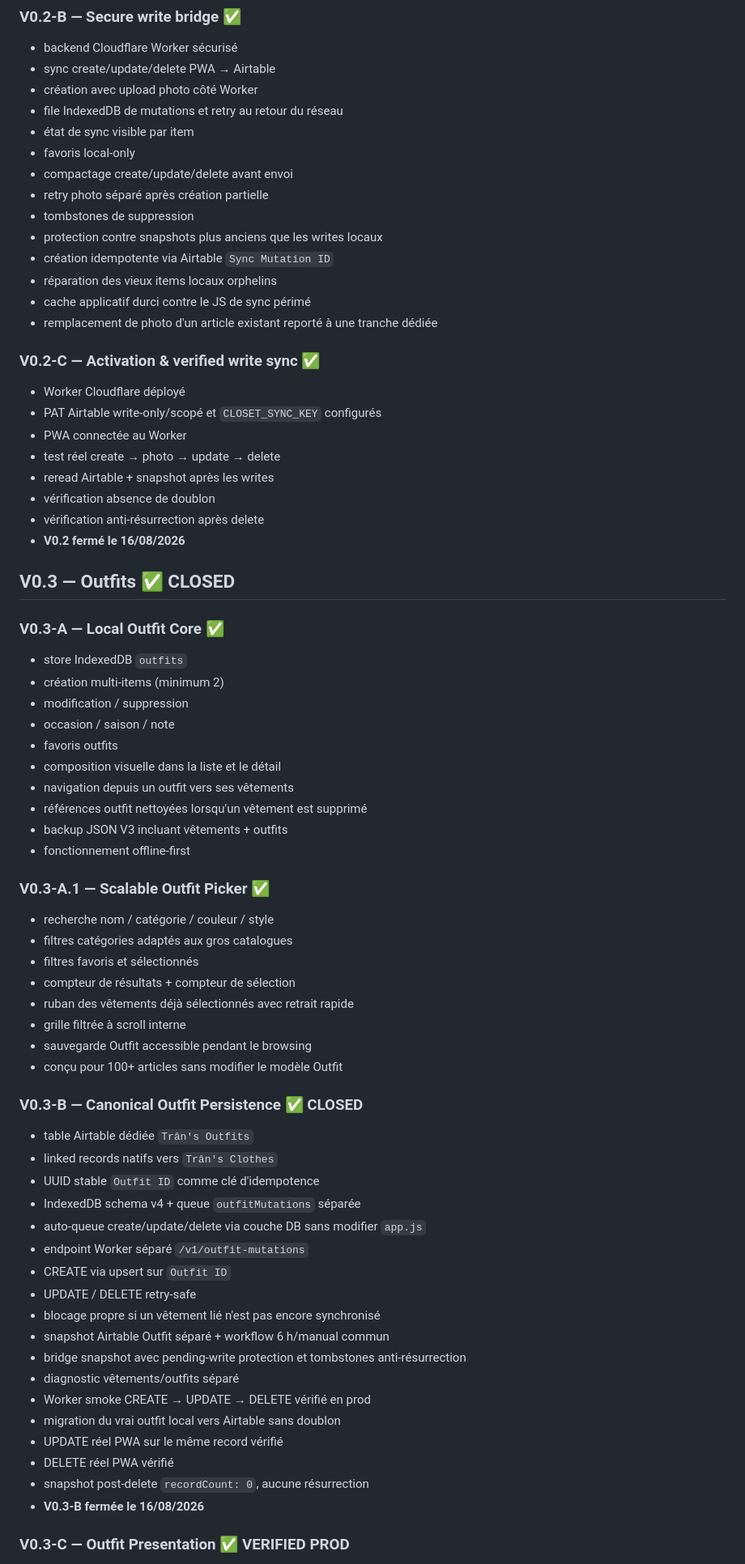
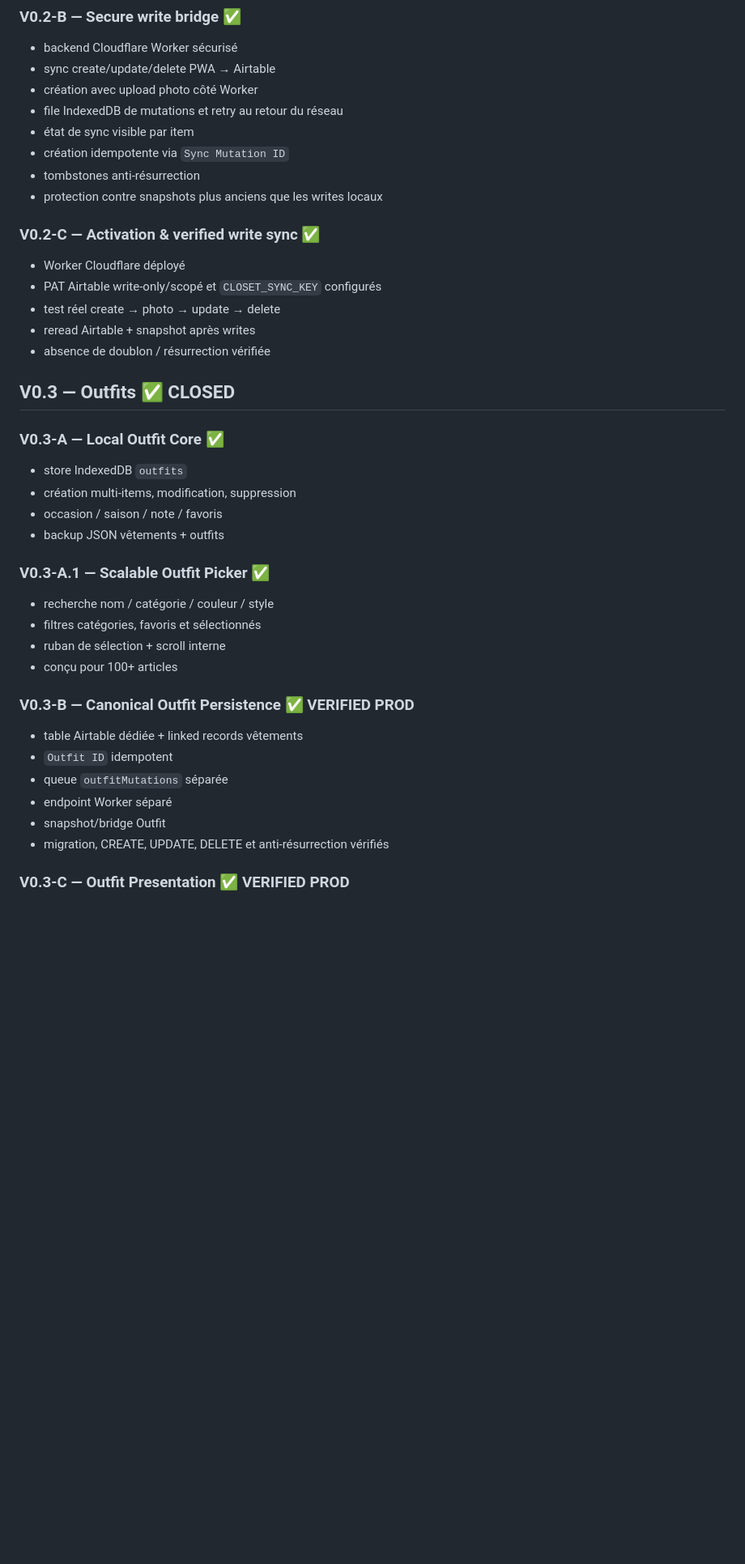
Before and after one commit to shinobione/tran-closet-pwa, a Markdown page: docs/ROADMAP.md, the part around one of its changes. Shown at 81% size. GitHub-like rendering; blank space fills up the shorter version.

```diff
--- a/docs/ROADMAP.md
+++ b/docs/ROADMAP.md
@@ -26,68 +26,37 @@
 - création avec upload photo côté Worker
 - file IndexedDB de mutations et retry au retour du réseau
 - état de sync visible par item
-- favoris local-only
-- compactage create/update/delete avant envoi
-- retry photo séparé après création partielle
-- tombstones de suppression
+- création idempotente via `Sync Mutation ID`
+- tombstones anti-résurrection
 - protection contre snapshots plus anciens que les writes locaux
-- création idempotente via Airtable `Sync Mutation ID`
-- réparation des vieux items locaux orphelins
-- cache applicatif durci contre le JS de sync périmé
-- remplacement de photo d'un article existant reporté à une tranche dédiée
 
 ### V0.2-C — Activation & verified write sync ✅
 - Worker Cloudflare déployé
 - PAT Airtable write-only/scopé et `CLOSET_SYNC_KEY` configurés
-- PWA connectée au Worker
 - test réel create → photo → update → delete
-- reread Airtable + snapshot après les writes
-- vérification absence de doublon
-- vérification anti-résurrection après delete
-- **V0.2 fermé le 16/08/2026**
+- reread Airtable + snapshot après writes
+- absence de doublon / résurrection vérifiée
 
 ## V0.3 — Outfits ✅ CLOSED
 
 ### V0.3-A — Local Outfit Core ✅
 - store IndexedDB `outfits`
-- création multi-items (minimum 2)
-- modification / suppression
-- occasion / saison / note
-- favoris outfits
-- composition visuelle dans la liste et le détail
-- navigation depuis un outfit vers ses vêtements
-- références outfit nettoyées lorsqu'un vêtement est supprimé
-- backup JSON V3 incluant vêtements + outfits
-- fonctionnement offline-first
+- création multi-items, modification, suppression
+- occasion / saison / note / favoris
+- backup JSON vêtements + outfits
 
 ### V0.3-A.1 — Scalable Outfit Picker ✅
 - recherche nom / catégorie / couleur / style
-- filtres catégories adaptés aux gros catalogues
-- filtres favoris et sélectionnés
-- compteur de résultats + compteur de sélection
-- ruban des vêtements déjà sélectionnés avec retrait rapide
-- grille filtrée à scroll interne
-- sauvegarde Outfit accessible pendant le browsing
-- conçu pour 100+ articles sans modifier le modèle Outfit
+- filtres catégories, favoris et sélectionnés
+- ruban de sélection + scroll interne
+- conçu pour 100+ articles
 
-### V0.3-B — Canonical Outfit Persistence ✅ CLOSED
-- table Airtable dédiée `Trân's Outfits`
-- linked records natifs vers `Trân's Clothes`
-- UUID stable `Outfit ID` comme clé d'idempotence
-- IndexedDB schema v4 + queue `outfitMutations` séparée
-- auto-queue create/update/delete via couche DB sans modifier `app.js`
-- endpoint Worker séparé `/v1/outfit-mutations`
-- CREATE via upsert sur `Outfit ID`
-- UPDATE / DELETE retry-safe
-- blocage propre si un vêtement lié n'est pas encore synchronisé
-- snapshot Airtable Outfit séparé + workflow 6 h/manual commun
-- bridge snapshot avec pending-write protection et tombstones anti-résurrection
-- diagnostic vêtements/outfits séparé
-- Worker smoke CREATE → UPDATE → DELETE vérifié en prod
-- migration du vrai outfit local vers Airtable sans doublon
-- UPDATE réel PWA sur le même record vérifié
-- DELETE réel PWA vérifié
-- snapshot post-delete `recordCount: 0`, aucune résurrection
-- **V0.3-B fermée le 16/08/2026**
+### V0.3-B — Canonical Outfit Persistence ✅ VERIFIED PROD
+- table Airtable dédiée + linked records vêtements
+- `Outfit ID` idempotent
+- queue `outfitMutations` séparée
+- endpoint Worker séparé
+- snapshot/bridge Outfit
+- migration, CREATE, UPDATE, DELETE et anti-résurrection vérifiés
 
 ### V0.3-C — Outfit Presentation ✅ VERIFIED PROD
```
Also changed, not shown: other parts of docs/ROADMAP.md (+33 -18 lines).
